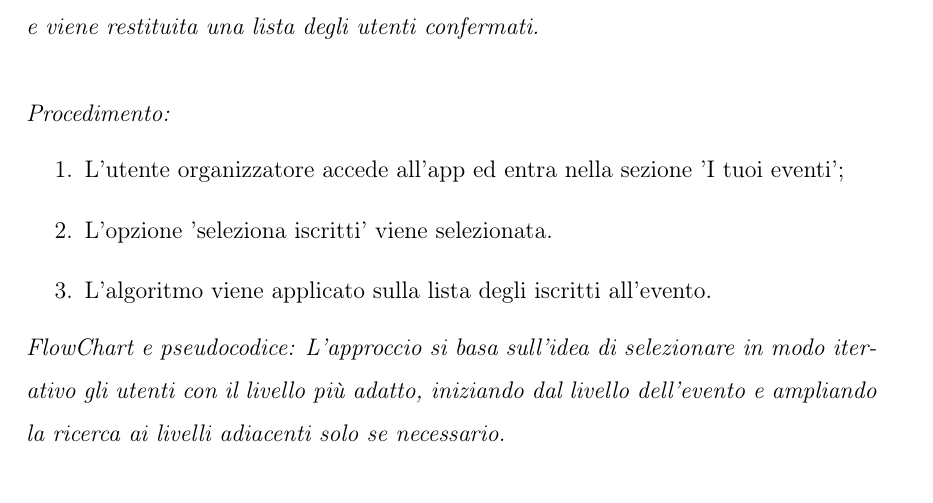
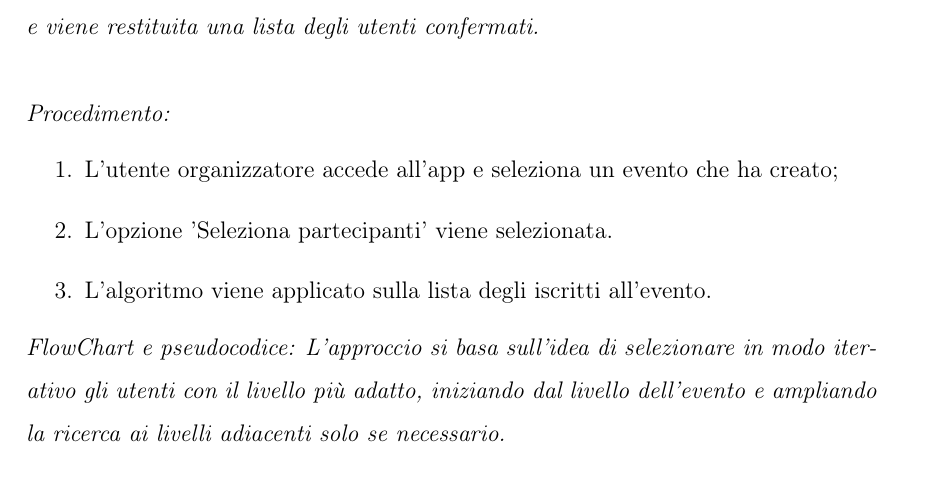
Before and after one commit to sabrin99m/Progetto-PAC-2023-24, a LaTeX book (Documentazione/Iterazione 2/Iterazione2.tex, which reads Documentazione/Iterazione 2/capitoli/UC15 Algoritmo iscrizioni.tex): part of page 15 of 35, cut so that both start at the same text. Compiled offline with pdfLaTeX.

Commit message:
Update UC15 Algoritmo iscrizioni.tex

```diff
--- a/Documentazione/Iterazione 2/capitoli/UC15 Algoritmo iscrizioni.tex
+++ b/Documentazione/Iterazione 2/capitoli/UC15 Algoritmo iscrizioni.tex
@@ -16,8 +16,8 @@ Selezione degli utenti iscritti ad un evento con strategia Greedy.
 \\
 \textit{Procedimento:}
 \begin{enumerate}
-	\item L'utente organizzatore accede all'app ed entra nella sezione 'I tuoi eventi';
- 	\item L'opzione 'seleziona iscritti' viene selezionata.
+	\item L'utente organizzatore accede all'app e seleziona un evento che ha creato;
+ 	\item L'opzione 'Seleziona partecipanti' viene selezionata.
 	\item L'algoritmo viene applicato sulla lista degli iscritti all'evento.
 \end{enumerate}
 \textit{FlowChart e pseudocodice: L'approccio si basa sull'idea di selezionare in modo iterativo gli utenti con il livello più
```
